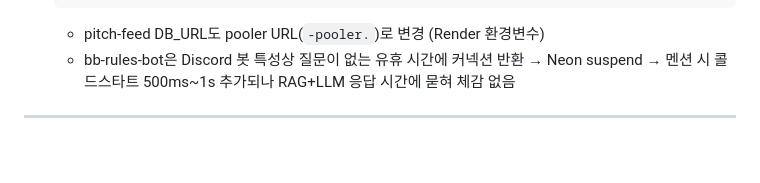
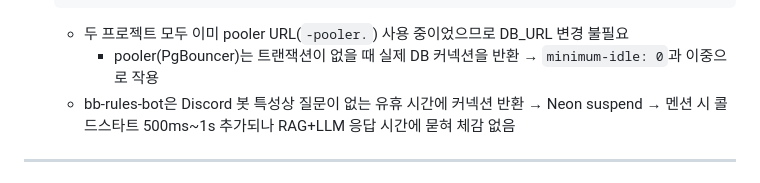
Before and after one commit to xxwn-dev/pitch-feed, a Markdown page: docs/troubles.md, the part around the change. GitHub-like rendering; blank space fills up the shorter version.

Commit message:
[docs] fix troubles.md: both projects already used pooler URL
Co-Authored-By: Claude Sonnet 4.6 <noreply@anthropic.com>

````diff
--- a/docs/troubles.md
+++ b/docs/troubles.md
@@ -106,7 +106,8 @@
         idle-timeout: 10000  # 10초 후 idle 커넥션 반환
         connection-timeout: 30000
   ```
-  - pitch-feed DB_URL도 pooler URL(`-pooler.`)로 변경 (Render 환경변수)
+  - 두 프로젝트 모두 이미 pooler URL(`-pooler.`) 사용 중이었으므로 DB_URL 변경 불필요
+    - pooler(PgBouncer)는 트랜잭션이 없을 때 실제 DB 커넥션을 반환 → `minimum-idle: 0`과 이중으로 작용
   - bb-rules-bot은 Discord 봇 특성상 질문이 없는 유휴 시간에 커넥션 반환 → Neon suspend → 멘션 시 콜드스타트 500ms~1s 추가되나 RAG+LLM 응답 시간에 묻혀 체감 없음
 
 ---
````
